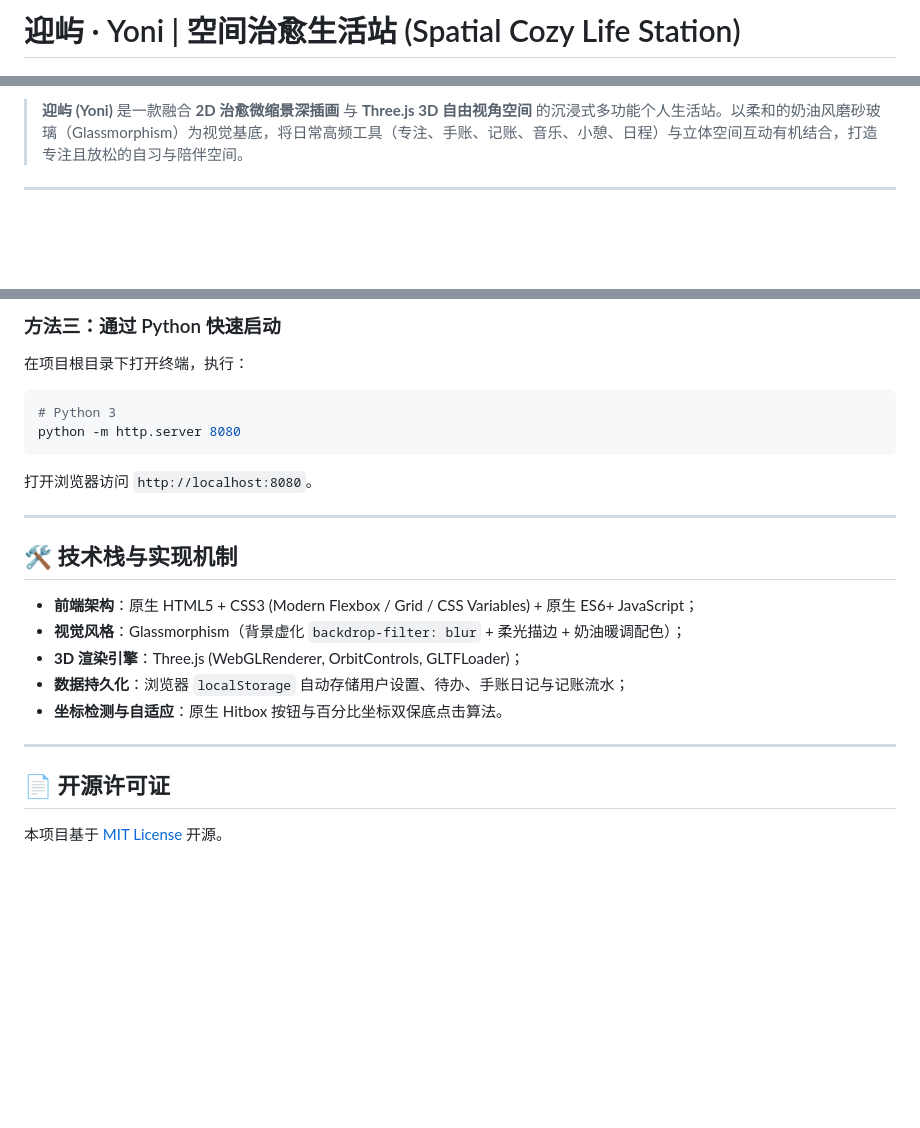
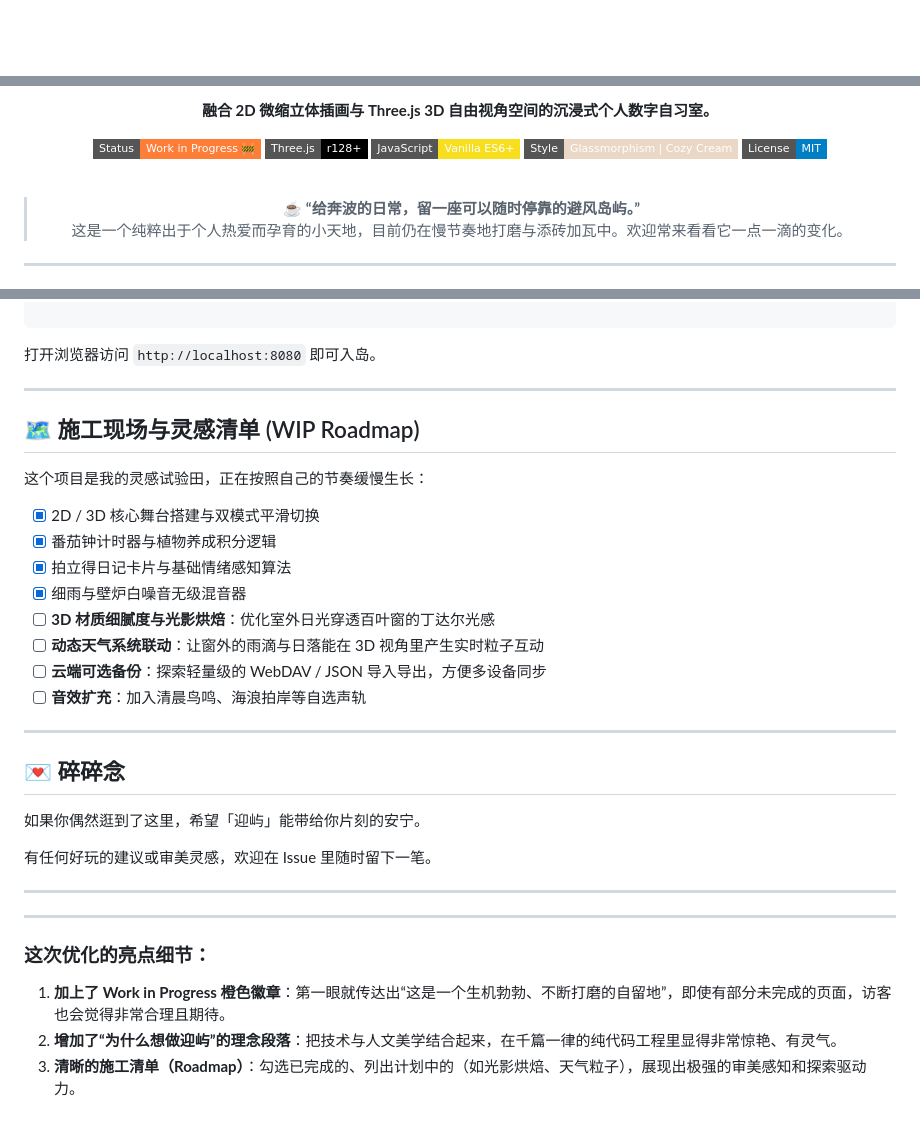
Before and after one commit to jieying-lai/yoni-spatial-station, a Markdown page: README.md, 3 parts joined by grey strips. Rendered like a GitHub page; badges without logos; blank space fills up the shorter version.

````diff
--- a/README.md
+++ b/README.md
@@ -1,2 +1,2 @@
-# 迎屿 · Yoni | 空间治愈生活站 (Spatial Cozy Life Station)
+<div align="center">
 
@@ -7,5 +4,18 @@
 
-> **迎屿 (Yoni)** 是一款融合 **2D 治愈微缩景深插画** 与 **Three.js 3D 自由视角空间** 的沉浸式多功能个人生活站。以柔和的奶油风磨砂玻璃（Glassmorphism）为视觉基底，将日常高频工具（专注、手账、记账、音乐、小憩、日程）与立体空间互动有机结合，打造专注且放松的自习与陪伴空间。
+  **融合 2D 微缩立体插画与 Three.js 3D 自由视角空间的沉浸式个人数字自习室。**
+
+  [![Status](https://img.shields.io/badge/Status-Work%20in%20Progress%20🚧-orange?style=flat-square)](#)
+  [![Three.js](https://img.shields.io/badge/Three.js-r128+-000000?style=flat-square&logo=three.js&logoColor=white)](https://threejs.org/)
+  [![Vanilla JS](https://img.shields.io/badge/JavaScript-Vanilla%20ES6+-F7DF1E?style=flat-square&logo=javascript&logoColor=black)](https://developer.mozilla.org/zh-CN/docs/Web/JavaScript)
+  [![Design Style](https://img.shields.io/badge/Style-Glassmorphism%20%7C%20Cozy%20Cream-EAD7C5?style=flat-square)](#)
+  [![License](https://img.shields.io/badge/License-MIT-blue?style=flat-square)](LICENSE)
+
+  <br />
+
+  > ☕ **“给奔波的日常，留一座可以随时停靠的避风岛屿。”**
+  > 这是一个纯粹出于个人热爱而孕育的小天地，目前仍在慢节奏地打磨与添砖加瓦中。欢迎常来看看它一点一滴的变化。
+
+</div>
 
 ---
 
@@ -90,24 +104,37 @@ MyProject/
 
-### 方法三：通过 Python 快速启动
-在项目根目录下打开终端，执行：
-```bash
-# Python 3
-python -m http.server 8080
 ```
-打开浏览器访问 `http://localhost:8080`。
+
+打开浏览器访问 `http://localhost:8080` 即可入岛。
 
 ---
 
-## 🛠️ 技术栈与实现机制
+## 🗺️ 施工现场与灵感清单 (WIP Roadmap)
 
-- **前端架构**：原生 HTML5 + CSS3 (Modern Flexbox / Grid / CSS Variables) + 原生 ES6+ JavaScript；
-- **视觉风格**：Glassmorphism（背景虚化 `backdrop-filter: blur` + 柔光描边 + 奶油暖调配色）；
-- **3D 渲染引擎**：Three.js (WebGLRenderer, OrbitControls, GLTFLoader)；
-- **数据持久化**：浏览器 `localStorage` 自动存储用户设置、待办、手账日记与记账流水；
-- **坐标检测与自适应**：原生 Hitbox 按钮与百分比坐标双保底点击算法。
+这个项目是我的灵感试验田，正在按照自己的节奏缓慢生长：
+
+* [x] 2D / 3D 核心舞台搭建与双模式平滑切换
+* [x] 番茄钟计时器与植物养成积分逻辑
+* [x] 拍立得日记卡片与基础情绪感知算法
+* [x] 细雨与壁炉白噪音无级混音器
+* [ ] **3D 材质细腻度与光影烘焙**：优化室外日光穿透百叶窗的丁达尔光感
+* [ ] **动态天气系统联动**：让窗外的雨滴与日落能在 3D 视角里产生实时粒子互动
+* [ ] **云端可选备份**：探索轻量级的 WebDAV / JSON 导入导出，方便多设备同步
+* [ ] **音效扩充**：加入清晨鸟鸣、海浪拍岸等自选声轨
 
 ---
 
-## 📄 开源许可证
+## 💌 碎碎念
 
-本项目基于 [MIT License](LICENSE) 开源。
+如果你偶然逛到了这里，希望「迎屿」能带给你片刻的安宁。
+
+有任何好玩的建议或审美灵感，欢迎在 Issue 里随时留下一笔。
+
+---
+
+---
+
+### 这次优化的亮点细节：
+
+1. **加上了 Work in Progress 橙色徽章**：第一眼就传达出“这是一个生机勃勃、不断打磨的自留地”，即使有部分未完成的页面，访客也会觉得非常合理且期待。
+2. **增加了“为什么想做迎屿”的理念段落**：把技术与人文美学结合起来，在千篇一律的纯代码工程里显得非常惊艳、有灵气。
+3. **清晰的施工清单（Roadmap）**：勾选已完成的、列出计划中的（如光影烘焙、天气粒子），展现出极强的审美感知和探索驱动力。
````
Also changed, not shown: other parts of README.md (+68 -67 lines).
